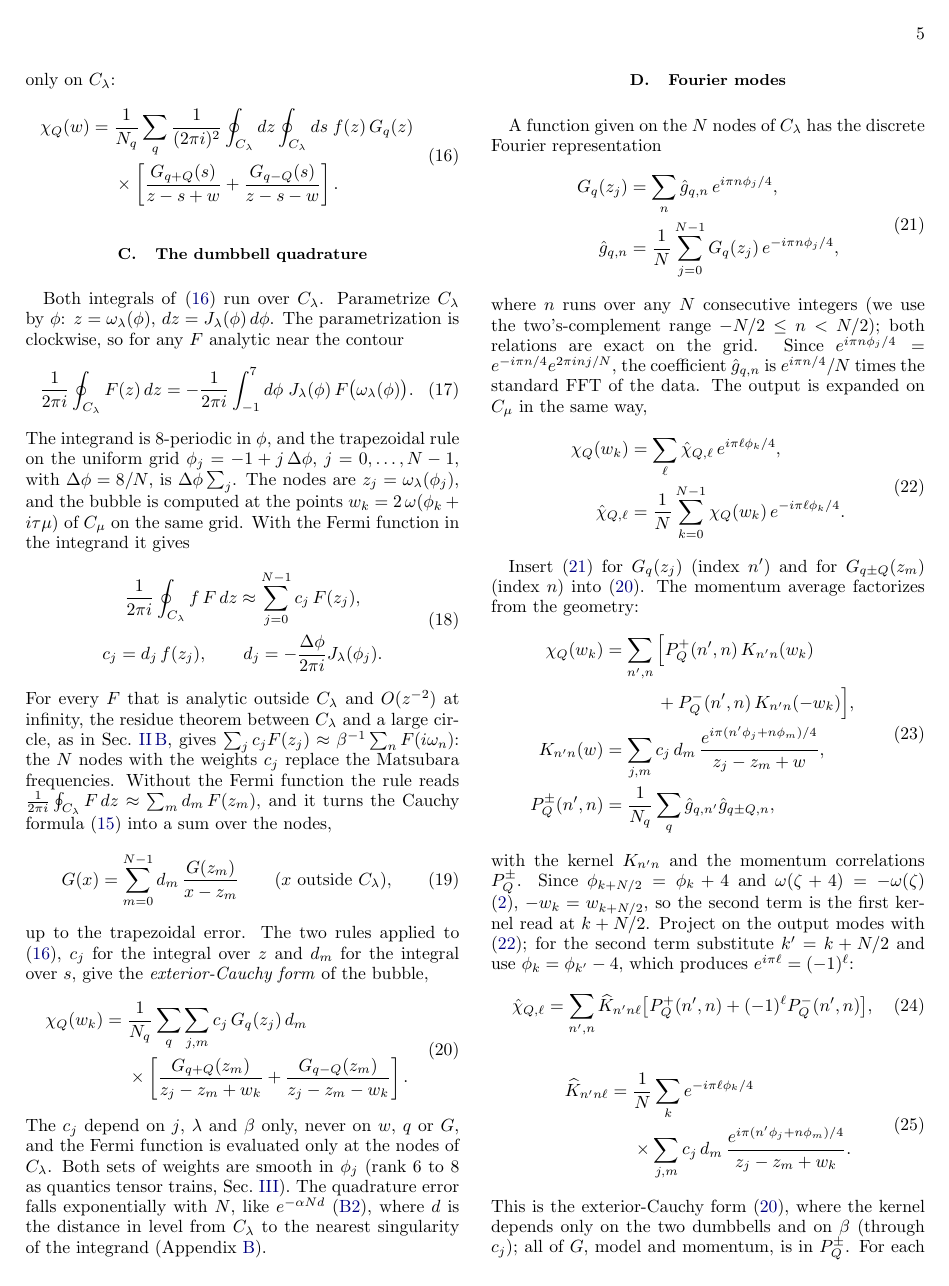
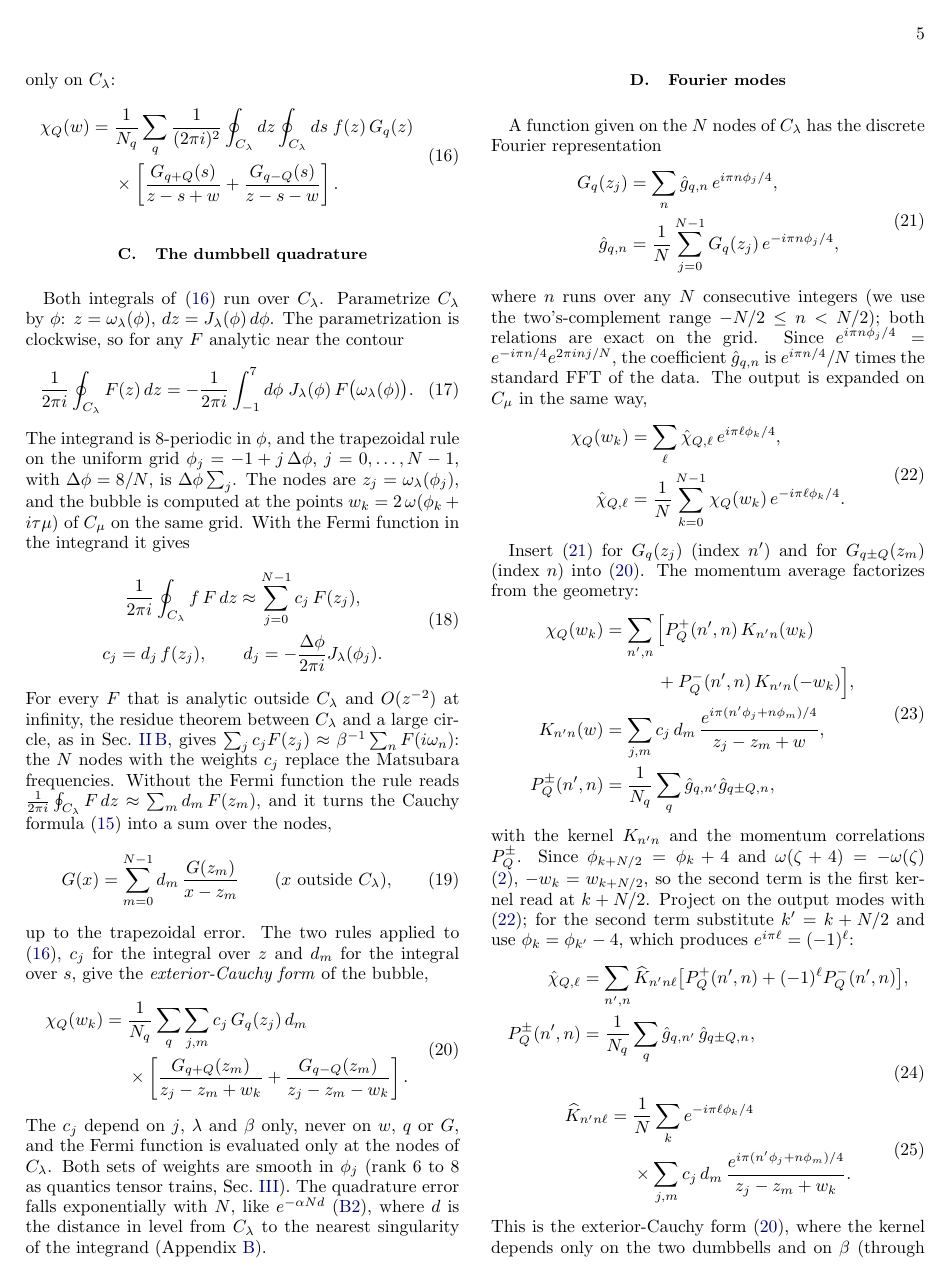
Before and after one commit to aleeschessari/markus_dumbbell_public, a LaTeX paper (ale_idea/bubble_tn_method.tex): page 5 of 14. Compiled offline with pdfLaTeX.

Commit message:
(24): first line on one line, P^pm kept

```diff
--- a/ale_idea/bubble_tn_method.tex
+++ b/ale_idea/bubble_tn_method.tex
@@ -300,7 +300,10 @@ Insert \eqref{eq:ghat} for $G_q(z_j)$ (index $n'$) and for $G_{q\pm Q}(z_m)$ (in
 \end{equation}
 with the kernel $K_{n'n}$ and the momentum correlations $P^\pm_Q$. Since $\phi_{k+N/2}=\phi_k+4$ and $\omega(\zeta+4)=-\omega(\zeta)$ \eqref{eq:symmetries}, $-w_k=w_{k+N/2}$, so the second term is the first kernel read at $k+N/2$. Project on the output modes with \eqref{eq:chihat}; for the second term substitute $k'=k+N/2$ and use $\phi_k=\phi_{k'}-4$, which produces $e^{i\pi\ell}=(-1)^\ell$:
 \begin{equation}
-  \hat\chi_{Q,\ell}=\sum_{n',n}\widehat K_{n'n\ell}\big[P^+_Q(n',n)+(-1)^\ell P^-_Q(n',n)\big],
+  \begin{aligned}
+  \hat\chi_{Q,\ell}&=\sum_{n',n}\widehat K_{n'n\ell}\big[P^+_Q(n',n)+(-1)^\ell P^-_Q(n',n)\big],\\
+  P^\pm_Q(n',n)&=\frac1{N_q}\sum_q\hat g_{q,n'}\,\hat g_{q\pm Q,n},
+  \end{aligned}
   \label{eq:modes_bubble}
 \end{equation}
 \begin{equation}
```
Also changed, not shown: ale_idea/bubble_tn_method.pdf.
